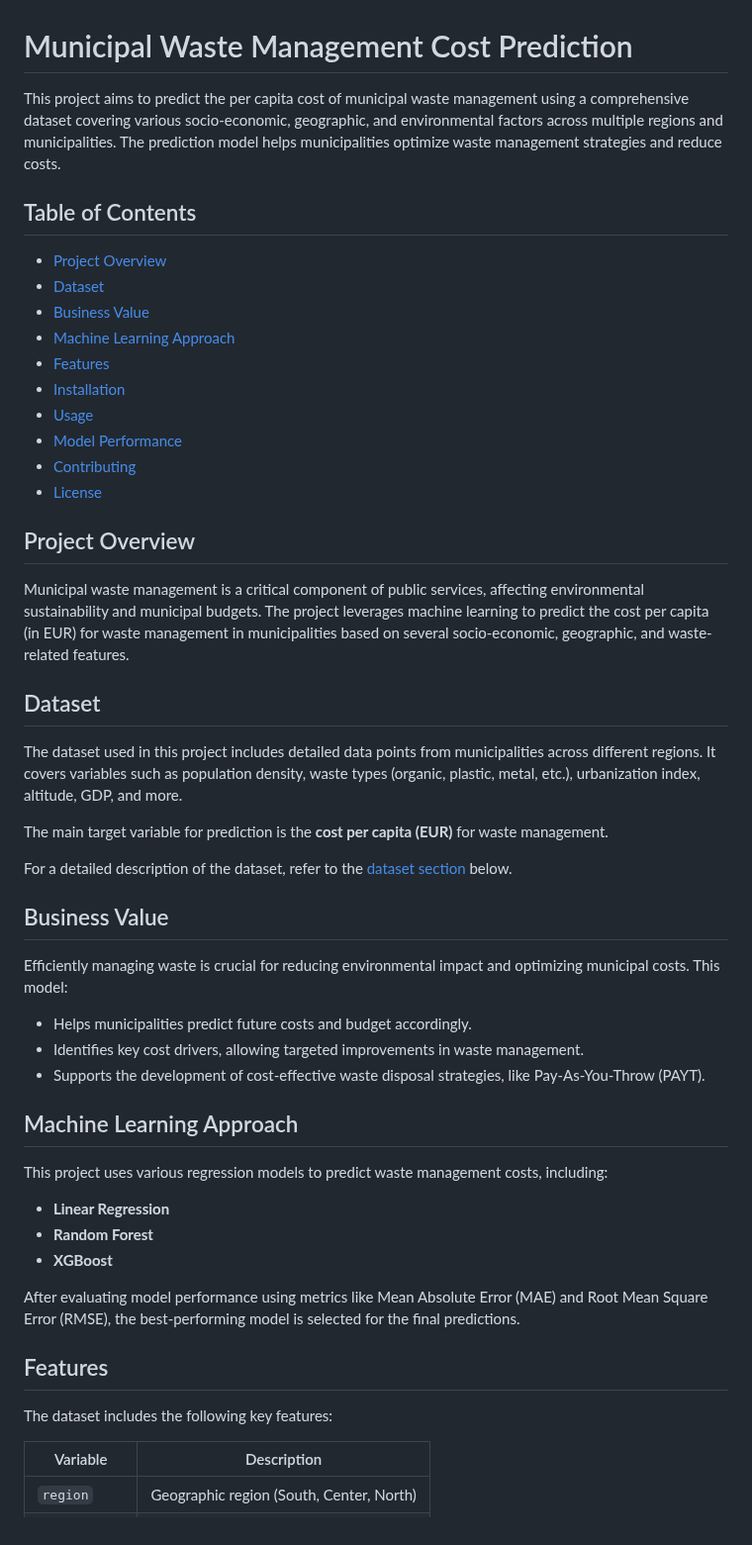
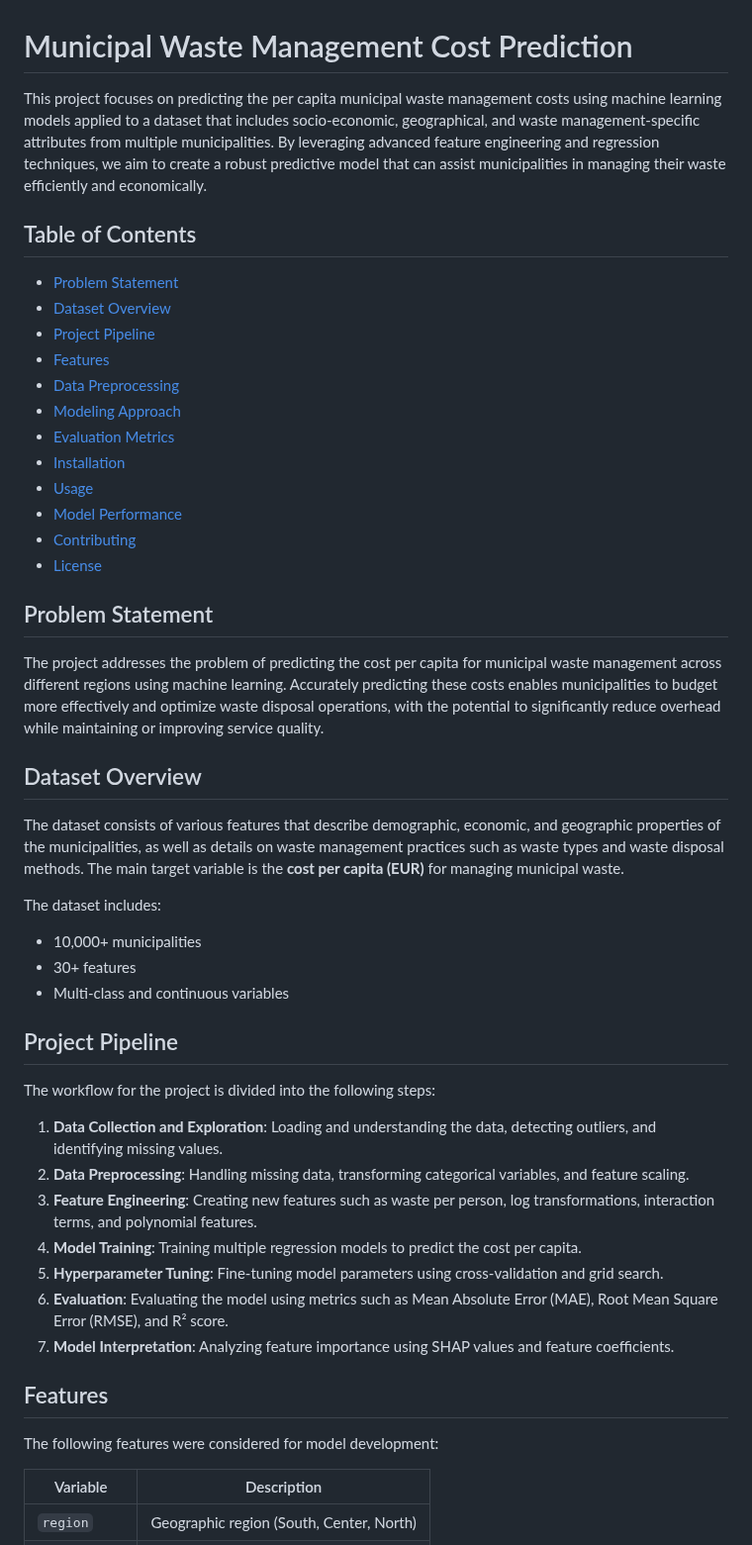
Before and after one commit to Gourav052003/Machine-Learning-Solutions-for-Predicting-Municipal-Waste-Costs-and-Sustainable-Resource-Management, a Markdown page: README.md, the part around one of its changes. Shown at 99% size. Drawn GitHub-style.

```diff
--- a/README.md
+++ b/README.md
@@ -1,50 +1,50 @@
 # Municipal Waste Management Cost Prediction
 
-This project aims to predict the per capita cost of municipal waste management using a comprehensive dataset covering various socio-economic, geographic, and environmental factors across multiple regions and municipalities. The prediction model helps municipalities optimize waste management strategies and reduce costs.
+This project focuses on predicting the per capita municipal waste management costs using machine learning models applied to a dataset that includes socio-economic, geographical, and waste management-specific attributes from multiple municipalities. By leveraging advanced feature engineering and regression techniques, we aim to create a robust predictive model that can assist municipalities in managing their waste efficiently and economically.
 
 ## Table of Contents
-- [Project Overview](#project-overview)
-- [Dataset](#dataset)
-- [Business Value](#business-value)
-- [Machine Learning Approach](#machine-learning-approach)
+- [Problem Statement](#problem-statement)
+- [Dataset Overview](#dataset-overview)
+- [Project Pipeline](#project-pipeline)
 - [Features](#features)
+- [Data Preprocessing](#data-preprocessing)
+- [Modeling Approach](#modeling-approach)
+- [Evaluation Metrics](#evaluation-metrics)
 - [Installation](#installation)
 - [Usage](#usage)
 - [Model Performance](#model-performance)
 - [Contributing](#contributing)
 - [License](#license)
 
-## Project Overview
+## Problem Statement
 
-Municipal waste management is a critical component of public services, affecting environmental sustainability and municipal budgets. The project leverages machine learning to predict the cost per capita (in EUR) for waste management in municipalities based on several socio-economic, geographic, and waste-related features.
+The project addresses the problem of predicting the cost per capita for municipal waste management across different regions using machine learning. Accurately predicting these costs enables municipalities to budget more effectively and optimize waste disposal operations, with the potential to significantly reduce overhead while maintaining or improving service quality.
 
-## Dataset
+## Dataset Overview
 
-The dataset used in this project includes detailed data points from municipalities across different regions. It covers variables such as population density, waste types (organic, plastic, metal, etc.), urbanization index, altitude, GDP, and more.
+The dataset consists of various features that describe demographic, economic, and geographic properties of the municipalities, as well as details on waste management practices such as waste types and waste disposal methods. The main target variable is the **cost per capita (EUR)** for managing municipal waste.
 
-The main target variable for prediction is the **cost per capita (EUR)** for waste management.
+The dataset includes:
 
-For a detailed description of the dataset, refer to the [dataset section](#features) below.
+- 10,000+ municipalities
+- 30+ features
+- Multi-class and continuous variables
 
-## Business Value
+## Project Pipeline
 
-Efficiently managing waste is crucial for reducing environmental impact and optimizing municipal costs. This model:
-- Helps municipalities predict future costs and budget accordingly.
-- Identifies key cost drivers, allowing targeted improvements in waste management.
-- Supports the development of cost-effective waste disposal strategies, like Pay-As-You-Throw (PAYT).
+The workflow for the project is divided into the following steps:
 
-## Machine Learning Approach
-
-This project uses various regression models to predict waste management costs, including:
-- **Linear Regression**
-- **Random Forest**
-- **XGBoost**
-
-After evaluating model performance using metrics like Mean Absolute Error (MAE) and Root Mean Square Error (RMSE), the best-performing model is selected for the final predictions.
+1. **Data Collection and Exploration**: Loading and understanding the data, detecting outliers, and identifying missing values.
+2. **Data Preprocessing**: Handling missing data, transforming categorical variables, and feature scaling.
+3. **Feature Engineering**: Creating new features such as waste per person, log transformations, interaction terms, and polynomial features.
+4. **Model Training**: Training multiple regression models to predict the cost per capita.
+5. **Hyperparameter Tuning**: Fine-tuning model parameters using cross-validation and grid search.
+6. **Evaluation**: Evaluating the model using metrics such as Mean Absolute Error (MAE), Root Mean Square Error (RMSE), and R² score.
+7. **Model Interpretation**: Analyzing feature importance using SHAP values and feature coefficients.
 
 ## Features
 
-The dataset includes the following key features:
+The following features were considered for model development:
 
 | Variable        | Description                                              |
 |-----------------|----------------------------------------------------------|
```
Also changed, not shown: other parts of README.md (+50 -0 lines).
